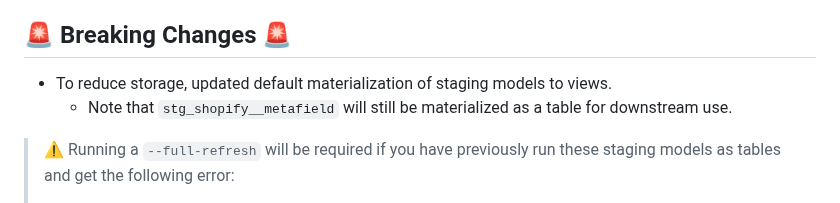
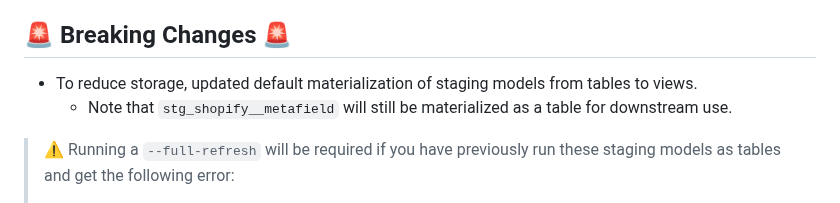
Before and after one commit to fivetran/dbt_shopify_source, a Markdown page: CHANGELOG.md, the part around the change. GitHub-like rendering.

````diff
--- a/CHANGELOG.md
+++ b/CHANGELOG.md
@@ -2,7 +2,7 @@
 
 [PR #79](https://github.com/fivetran/dbt_shopify_source/pull/79) introduces the following changes:
 ## 🚨 Breaking Changes 🚨
-- To reduce storage, updated default materialization of staging models to views.
+- To reduce storage, updated default materialization of staging models from tables to views.
   - Note that `stg_shopify__metafield` will still be materialized as a table for downstream use.
 >  ⚠️ Running a `--full-refresh` will be required if you have previously run these staging models as tables and get the following error:
 > ```
````
